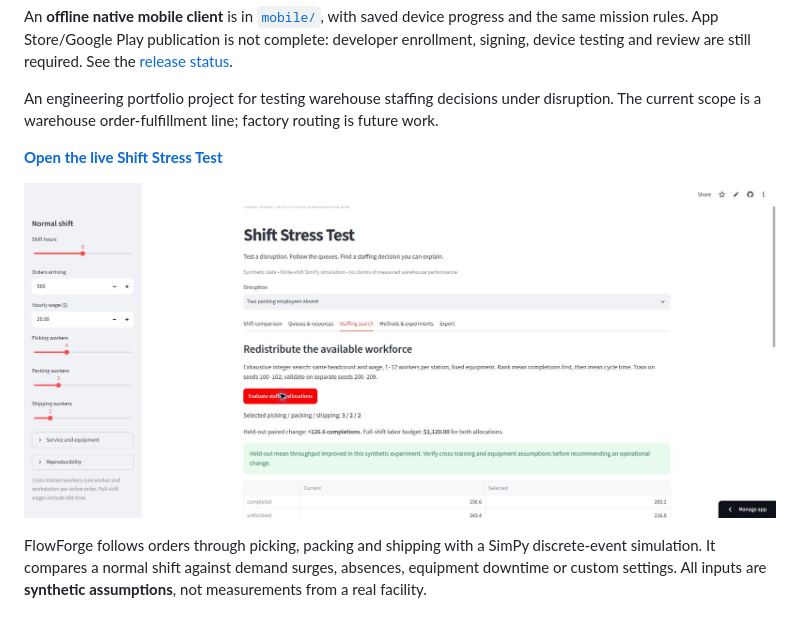
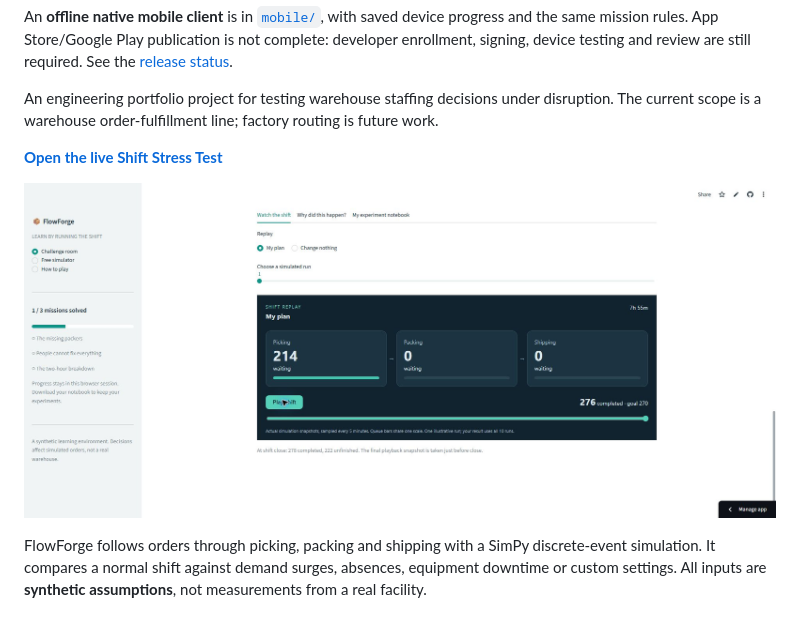
Before and after one commit to jabuniaj/flowforge-simulator, a Markdown page: README.md, the part around the change. GitHub-like rendering; pictures changed too: docs/screenshots/challenge-room.jpg (added).

```diff
--- a/README.md
+++ b/README.md
@@ -12,7 +12,7 @@ An engineering portfolio project for testing warehouse staffing decisions under
 
 **[Open the live Shift Stress Test](https://flowforge-simulator-uyfsb446fp5yi7yw5q2cdw.streamlit.app/)**
 
-![Live staffing search](docs/screenshots/staffing.jpg)
+![Student challenge room](docs/screenshots/challenge-room.jpg)
 
 FlowForge follows orders through picking, packing and shipping with a SimPy discrete-event simulation. It compares a normal shift against demand surges, absences, equipment downtime or custom settings. All inputs are **synthetic assumptions**, not measurements from a real facility.
 
```
Also changed, not shown: docs/VALIDATION.md (+15 -0 lines), docs/screenshots/mobile-preview.jpg (added), 3 other files.
